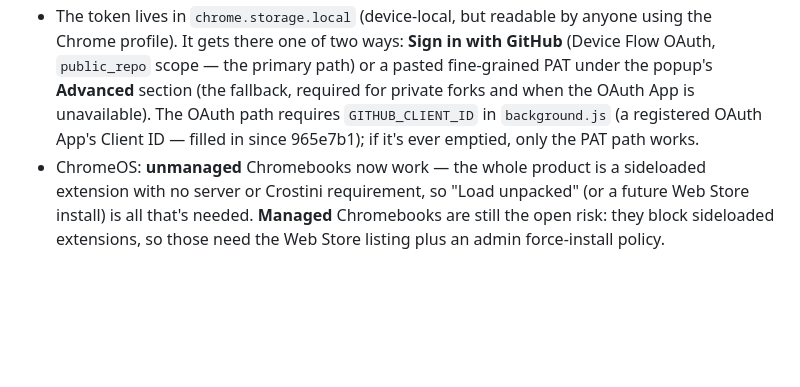
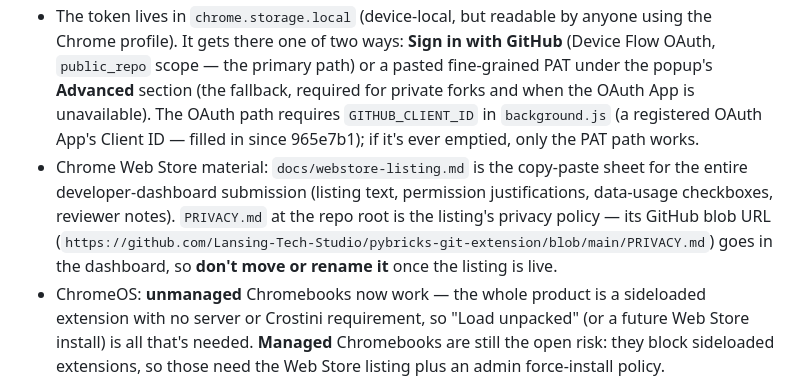
Before and after one commit to Lansing-Tech-Studio/pybricks-git-extension, a Markdown page: CLAUDE.md, the part around the change. Rendered like a GitHub page; blank space fills up the shorter version.

Commit message:
chore: updated project status

```diff
--- a/CLAUDE.md
+++ b/CLAUDE.md
@@ -125,4 +125,5 @@ There is no build step and nothing to run alongside the extension — the git wo
 - The extension is plain JS, no build step. If you add a bundler, output to `dist/` (gitignored) and update `manifest.json` paths.
 - `manifest.json` keeps `http://127.0.0.1/*` in `host_permissions` **on purpose** — the browser E2E driver (`test/e2e/`) points the extension at a local `git http-backend` server, and that grant is what lets the service worker fetch/push against it. Production traffic only ever goes to `github.com`; leave the localhost grant in place for the E2E path. The Web Store package is the exception: `npm run pack` strips this grant when building the zip, so the published extension never requests it — **always upload the `npm run pack` output, never a zip of the repo root.**
 - The token lives in `chrome.storage.local` (device-local, but readable by anyone using the Chrome profile). It gets there one of two ways: **Sign in with GitHub** (Device Flow OAuth, `public_repo` scope — the primary path) or a pasted fine-grained PAT under the popup's **Advanced** section (the fallback, required for private forks and when the OAuth App is unavailable). The OAuth path requires `GITHUB_CLIENT_ID` in `background.js` (a registered OAuth App's Client ID — filled in since 965e7b1); if it's ever emptied, only the PAT path works.
+- Chrome Web Store material: `docs/webstore-listing.md` is the copy-paste sheet for the entire developer-dashboard submission (listing text, permission justifications, data-usage checkboxes, reviewer notes). `PRIVACY.md` at the repo root is the listing's privacy policy — its GitHub blob URL (`https://github.com/Lansing-Tech-Studio/pybricks-git-extension/blob/main/PRIVACY.md`) goes in the dashboard, so **don't move or rename it** once the listing is live.
 - ChromeOS: **unmanaged** Chromebooks now work — the whole product is a sideloaded extension with no server or Crostini requirement, so "Load unpacked" (or a future Web Store install) is all that's needed. **Managed** Chromebooks are still the open risk: they block sideloaded extensions, so those need the Web Store listing plus an admin force-install policy.
```
